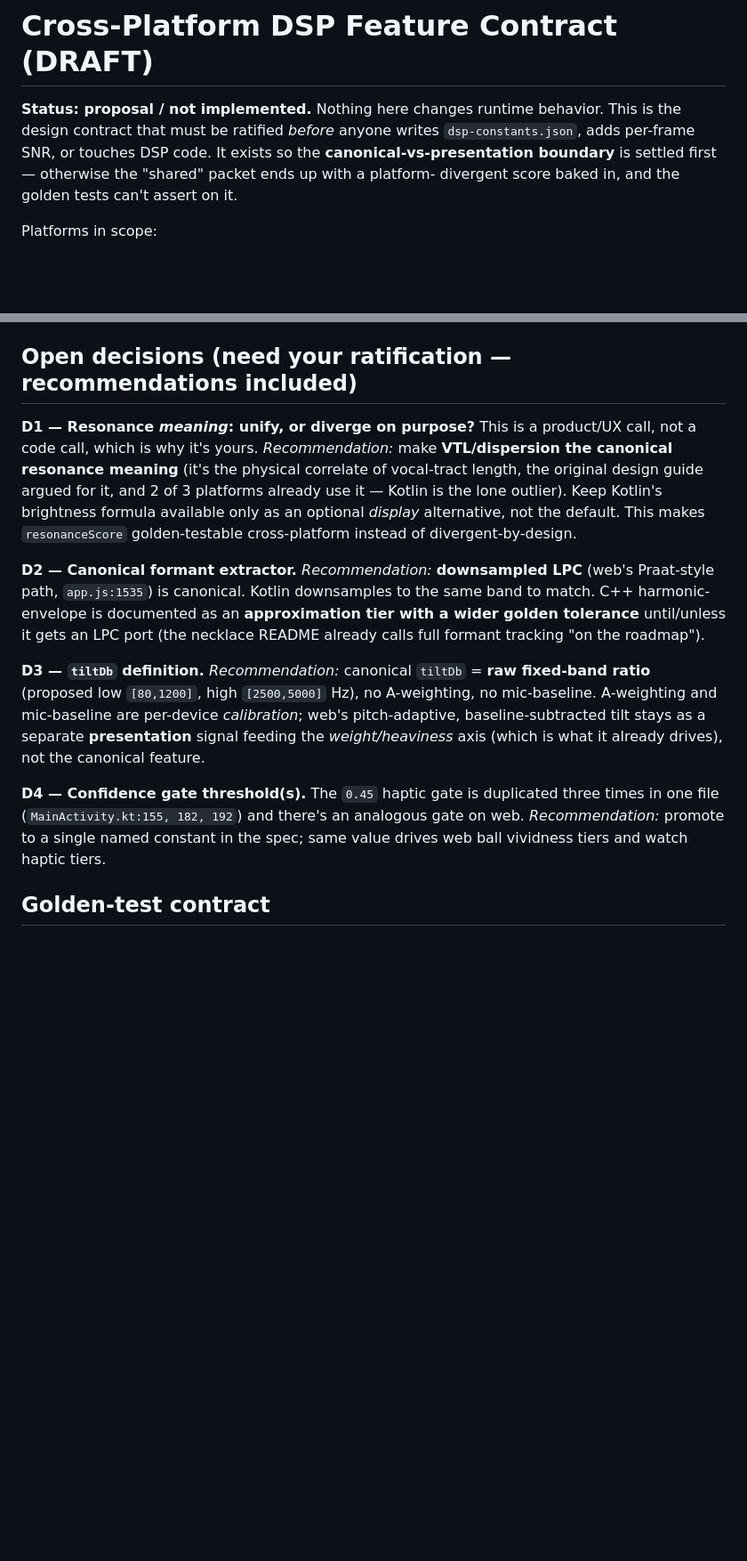
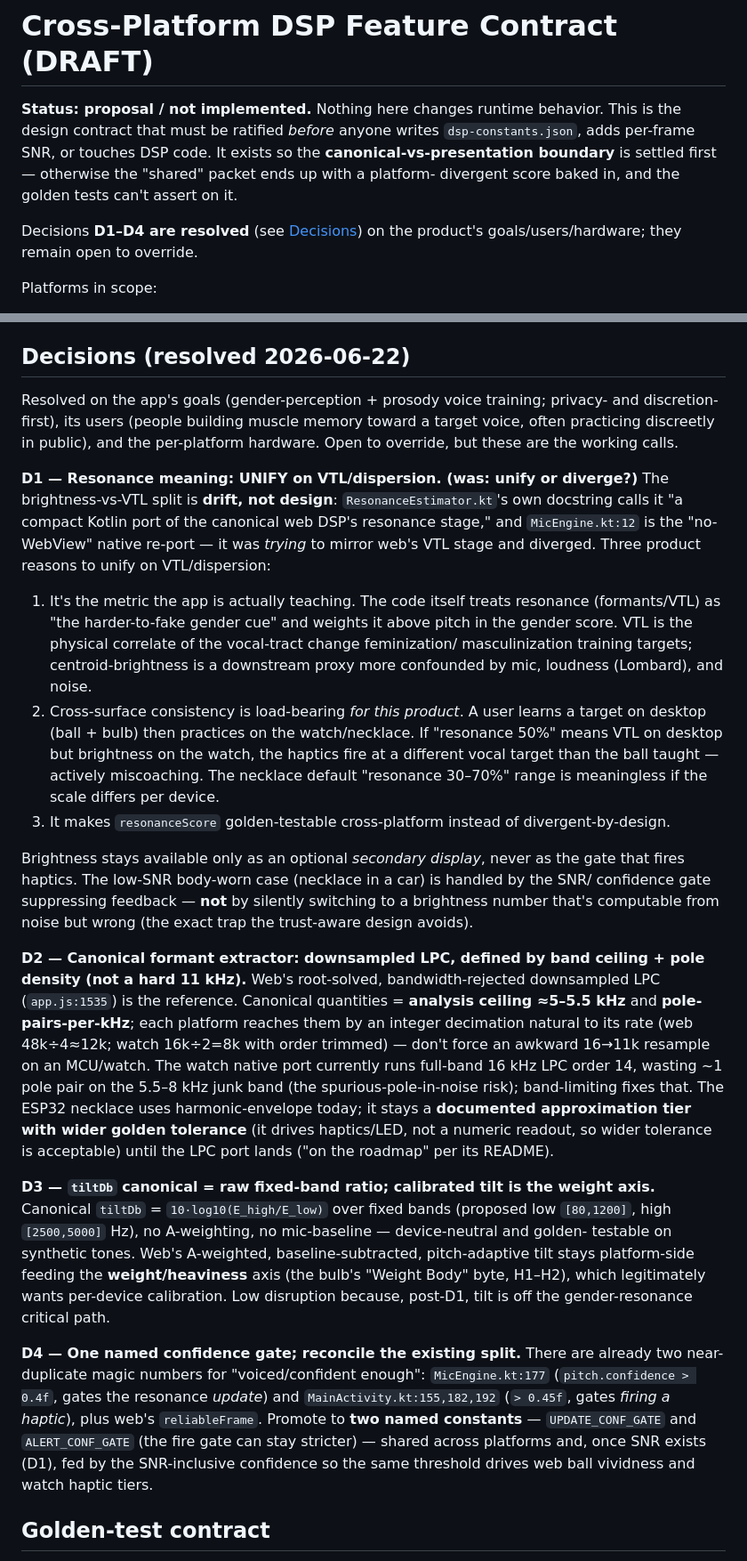
Before and after one commit to RileyTheRiler/ProsodyBall, a Markdown page: docs/DSP_CONTRACT.md, 2 parts joined by grey strips. Shown at 89% size. Drawn GitHub-style; blank space fills up the shorter version.

Commit message:
docs: resolve DSP contract decisions D1-D4
Resolve the four open decisions on the app's goals (gender-perception +
prosody voice training, privacy/discretion-first), users, and per-platform
hardware:

- D1: unify resonance meaning on VTL/dispersion. The Kotlin brightness-primary
  formula is port drift (its own docstring says it mirrors the canonical web
  VTL stage), not a product choice; cross-surface scale consistency matters for
  a training tool. Brightness demoted to optional display only.
- D2: canonical extractor = downsampled LPC defined by band ceiling + pole
  density; ESP32 harmonic-envelope stays a wider-tolerance approximation tier.
- D3: canonical tiltDb = raw fixed-band ratio; calibrated/A-weighted tilt stays
  the weight axis.
- D4: promote the duplicated 0.4/0.45 confidence gates to two named constants.

No runtime behavior changes.

Co-Authored-By: Claude Opus 4.8 <noreply@anthropic.com>
Claude-Session: https://claude.ai/code/session_018z5T1TEfPPBUiHMjvEbTHa

```diff
--- a/docs/DSP_CONTRACT.md
+++ b/docs/DSP_CONTRACT.md
@@ -5,6 +5,9 @@ the design contract that must be ratified *before* anyone writes `dsp-constants.
 adds per-frame SNR, or touches DSP code. It exists so the **canonical-vs-presentation
 boundary** is settled first — otherwise the "shared" packet ends up with a platform-
 divergent score baked in, and the golden tests can't assert on it.
+
+Decisions **D1–D4 are resolved** (see [Decisions](#decisions-resolved-2026-06-22)) on the
+product's goals/users/hardware; they remain open to override.
 
 Platforms in scope:
 
@@ -81,33 +84,62 @@ not across platforms.
 - **Kotlin** (`ResonanceEstimator.kt:142`): `0.65*formantScore + 0.35*brightness`,
   `brightness = 0.55*tilt + 0.45*centroidScore`.
 
-## Open decisions (need your ratification — recommendations included)
+## Decisions (resolved 2026-06-22)
 
-**D1 — Resonance *meaning*: unify, or diverge on purpose?** This is a product/UX call,
-not a code call, which is why it's yours.
-*Recommendation:* make **VTL/dispersion the canonical resonance meaning** (it's the
-physical correlate of vocal-tract length, the original design guide argued for it, and
-2 of 3 platforms already use it — Kotlin is the lone outlier). Keep Kotlin's
-brightness formula available only as an optional *display* alternative, not the default.
-This makes `resonanceScore` golden-testable cross-platform instead of divergent-by-design.
+Resolved on the app's goals (gender-perception + prosody voice training; privacy- and
+discretion-first), its users (people building muscle memory toward a target voice, often
+practicing discreetly in public), and the per-platform hardware. Open to override, but
+these are the working calls.
 
-**D2 — Canonical formant extractor.**
-*Recommendation:* **downsampled LPC** (web's Praat-style path, `app.js:1535`) is canonical.
-Kotlin downsamples to the same band to match. C++ harmonic-envelope is documented as an
-**approximation tier with a wider golden tolerance** until/unless it gets an LPC port
-(the necklace README already calls full formant tracking "on the roadmap").
+**D1 — Resonance meaning: UNIFY on VTL/dispersion. (was: unify or diverge?)**
+The brightness-vs-VTL split is **drift, not design**: `ResonanceEstimator.kt`'s own
+docstring calls it "a compact Kotlin port of the canonical web DSP's resonance stage,"
+and `MicEngine.kt:12` is the "no-WebView" native re-port — it was *trying* to mirror web's
+VTL stage and diverged. Three product reasons to unify on VTL/dispersion:
+1. It's the metric the app is actually teaching. The code itself treats resonance
+   (formants/VTL) as "the harder-to-fake gender cue" and weights it above pitch in the
+   gender score. VTL is the physical correlate of the vocal-tract change feminization/
+   masculinization training targets; centroid-brightness is a downstream proxy more
+   confounded by mic, loudness (Lombard), and noise.
+2. Cross-surface consistency is load-bearing *for this product*. A user learns a target
+   on desktop (ball + bulb) then practices on the watch/necklace. If "resonance 50%" means
+   VTL on desktop but brightness on the watch, the haptics fire at a different vocal target
+   than the ball taught — actively miscoaching. The necklace default "resonance 30–70%"
+   range is meaningless if the scale differs per device.
+3. It makes `resonanceScore` golden-testable cross-platform instead of divergent-by-design.
 
-**D3 — `tiltDb` definition.**
-*Recommendation:* canonical `tiltDb` = **raw fixed-band ratio** (proposed low `[80,1200]`,
-high `[2500,5000]` Hz), no A-weighting, no mic-baseline. A-weighting and mic-baseline are
-per-device *calibration*; web's pitch-adaptive, baseline-subtracted tilt stays as a
-separate **presentation** signal feeding the *weight/heaviness* axis (which is what it
-already drives), not the canonical feature.
+Brightness stays available only as an optional *secondary display*, never as the gate that
+fires haptics. The low-SNR body-worn case (necklace in a car) is handled by the SNR/
+confidence gate suppressing feedback — **not** by silently switching to a brightness number
+that's computable from noise but wrong (the exact trap the trust-aware design avoids).
 
-**D4 — Confidence gate threshold(s).** The `0.45` haptic gate is duplicated three times in
-one file (`MainActivity.kt:155, 182, 192`) and there's an analogous gate on web.
-*Recommendation:* promote to a single named constant in the spec; same value drives web
-ball vividness tiers and watch haptic tiers.
+**D2 — Canonical formant extractor: downsampled LPC, defined by band ceiling + pole
+density (not a hard 11 kHz).** Web's root-solved, bandwidth-rejected downsampled LPC
+(`app.js:1535`) is the reference. Canonical quantities = **analysis ceiling ≈5–5.5 kHz**
+and **pole-pairs-per-kHz**; each platform reaches them by an integer decimation natural to
+its rate (web 48k÷4≈12k; watch 16k÷2=8k with order trimmed) — don't force an awkward 16→11k
+resample on an MCU/watch. The watch native port currently runs full-band 16 kHz LPC order
+14, wasting ~1 pole pair on the 5.5–8 kHz junk band (the spurious-pole-in-noise risk);
+band-limiting fixes that. The ESP32 necklace uses harmonic-envelope today; it stays a
+**documented approximation tier with wider golden tolerance** (it drives haptics/LED, not a
+numeric readout, so wider tolerance is acceptable) until the LPC port lands ("on the
+roadmap" per its README).
+
+**D3 — `tiltDb` canonical = raw fixed-band ratio; calibrated tilt is the weight axis.**
+Canonical `tiltDb` = `10·log10(E_high/E_low)` over fixed bands (proposed low `[80,1200]`,
+high `[2500,5000]` Hz), no A-weighting, no mic-baseline — device-neutral and golden-
+testable on synthetic tones. Web's A-weighted, baseline-subtracted, pitch-adaptive tilt
+stays platform-side feeding the **weight/heaviness** axis (the bulb's "Weight Body" byte,
+H1–H2), which legitimately wants per-device calibration. Low disruption because, post-D1,
+tilt is off the gender-resonance critical path.
+
+**D4 — One named confidence gate; reconcile the existing split.** There are already two
+near-duplicate magic numbers for "voiced/confident enough": `MicEngine.kt:177`
+(`pitch.confidence > 0.4f`, gates the resonance *update*) and `MainActivity.kt:155,182,192`
+(`> 0.45f`, gates *firing a haptic*), plus web's `reliableFrame`. Promote to **two named
+constants** — `UPDATE_CONF_GATE` and `ALERT_CONF_GATE` (the fire gate can stay stricter) —
+shared across platforms and, once SNR exists (D1), fed by the SNR-inclusive confidence so
+the same threshold drives web ball vividness and watch haptic tiers.
 
 ## Golden-test contract
 
```
Also changed, not shown: other parts of docs/DSP_CONTRACT.md (+1 -1 lines).
